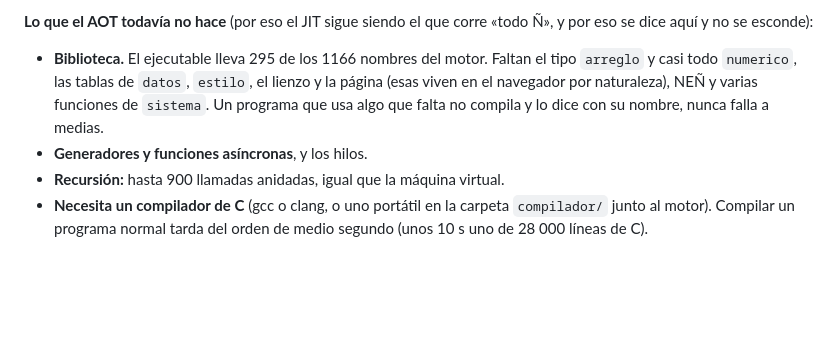
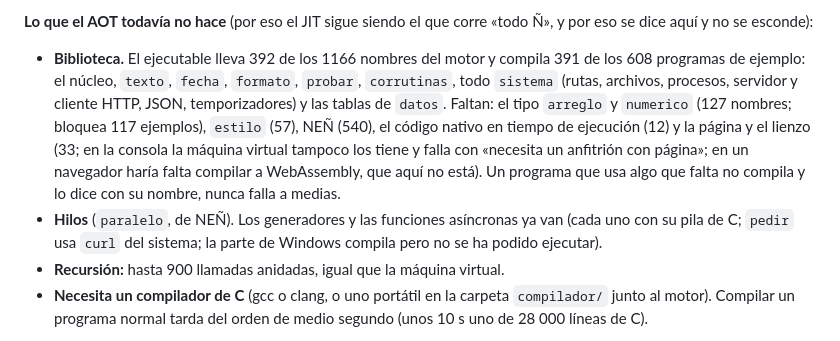
Before and after one commit to diegovelandiabarajas1-lang/Espanol-Like, a Markdown page: README.md, the part around the change. Drawn GitHub-style; blank space fills up the shorter version.

Commit message:
main: el AOT ya lleva sistema, datos, generadores y asíncronas (392 de 1166 nombres); lo que falta, con cifras exactas

```diff
--- a/README.md
+++ b/README.md
@@ -57,12 +57,19 @@ Las tablas completas, con las condiciones de cada medida, están en
 **Lo que el AOT todavía no hace** (por eso el JIT sigue siendo el que corre
 «todo Ñ», y por eso se dice aquí y no se esconde):
 
-- **Biblioteca.** El ejecutable lleva 295 de los 1166 nombres del motor. Faltan
-  el tipo `arreglo` y casi todo `numerico`, las tablas de `datos`, `estilo`, el
-  lienzo y la página (esas viven en el navegador por naturaleza), NEÑ y varias
-  funciones de `sistema`. Un programa que usa algo que falta no compila y lo dice
-  con su nombre, nunca falla a medias.
-- **Generadores y funciones asíncronas**, y los hilos.
+- **Biblioteca.** El ejecutable lleva 392 de los 1166 nombres del motor y
+  compila 391 de los 608 programas de ejemplo: el núcleo, `texto`, `fecha`,
+  `formato`, `probar`, `corrutinas`, todo `sistema` (rutas, archivos, procesos,
+  servidor y cliente HTTP, JSON, temporizadores) y las tablas de `datos`.
+  Faltan: el tipo `arreglo` y `numerico` (127 nombres; bloquea 117 ejemplos),
+  `estilo` (57), NEÑ (540), el código nativo en tiempo de ejecución (12) y la
+  página y el lienzo (33; en la consola la máquina virtual tampoco los tiene y
+  falla con «necesita un anfitrión con página»; en un navegador haría falta
+  compilar a WebAssembly, que aquí no está). Un programa que usa algo que falta
+  no compila y lo dice con su nombre, nunca falla a medias.
+- **Hilos** (`paralelo`, de NEÑ). Los generadores y las funciones asíncronas ya
+  van (cada uno con su pila de C; `pedir` usa `curl` del sistema; la parte de
+  Windows compila pero no se ha podido ejecutar).
 - **Recursión:** hasta 900 llamadas anidadas, igual que la máquina virtual.
 - **Necesita un compilador de C** (gcc o clang, o uno portátil en la carpeta
   `compilador/` junto al motor). Compilar un programa normal tarda del orden de
```
